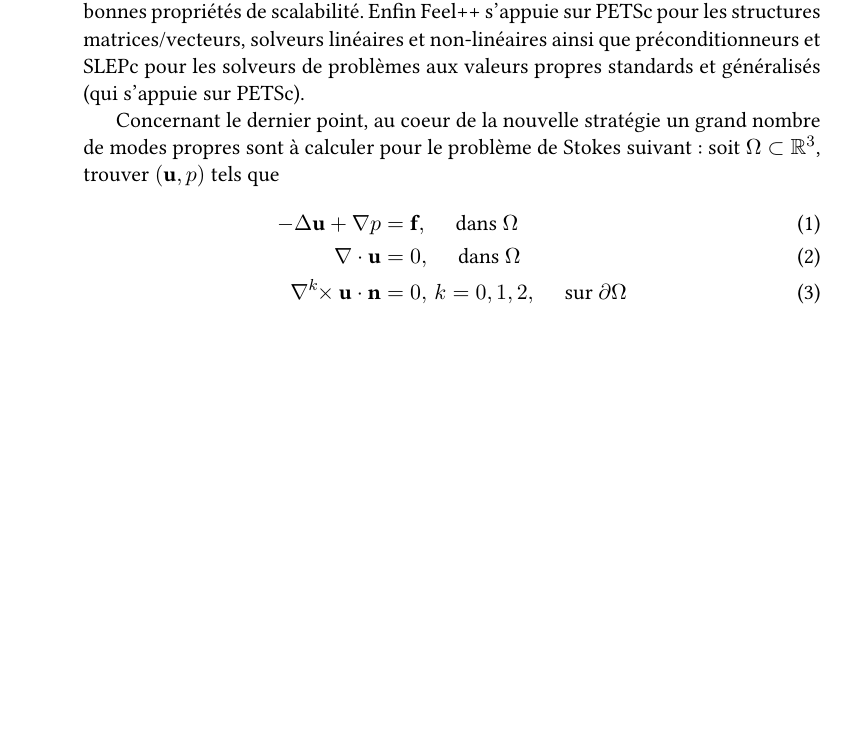
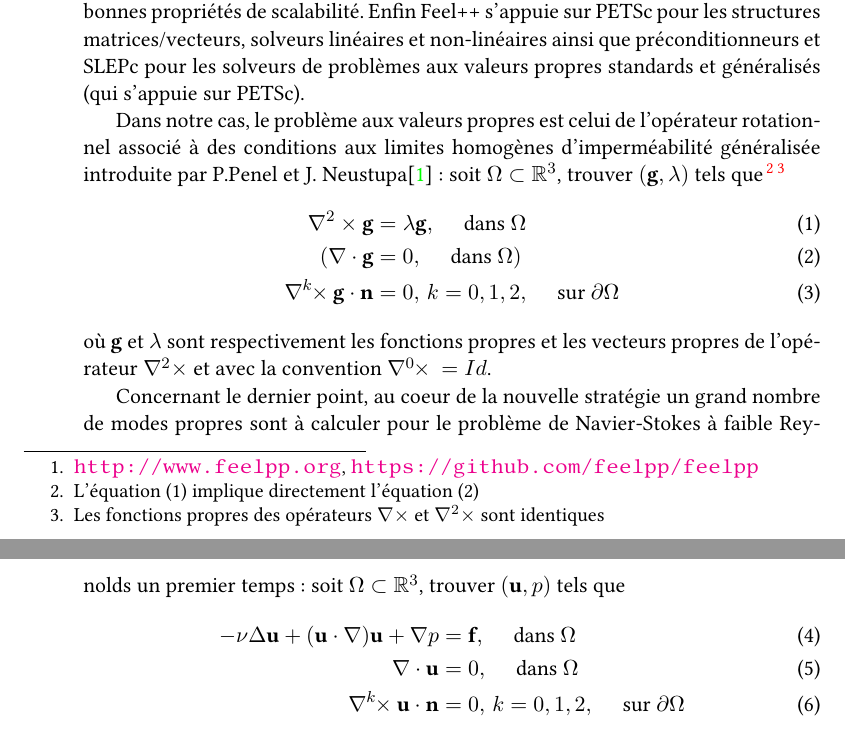
Before and after one commit to feelpp/po, a LaTeX document (doc/funding/cemosis-po.tex): part of page 2 of 5 before the commit and two parts of pages 2 and 3 of 6 after it, the two joined at a grey line, cut so that both start at the same text, the shorter picture padded with empty space. Compiled offline with XeLaTeX.

Commit message:
added changes from Benjamin + minor changes version sent to AMIES

```diff
--- a/doc/funding/cemosis-po.tex
+++ b/doc/funding/cemosis-po.tex
@@ -73,12 +73,34 @@ s'appuie sur PETSc pour les structures matrices/vecteurs, solveurs linéaires et
 non-linéaires ainsi que préconditionneurs et SLEPc pour les solveurs de
 problèmes aux valeurs propres standards et généralisés (qui s'appuie sur PETSc).
 
+Dans notre cas, le problème aux valeurs propres est celui de l'opérateur rotationnel
+associé à des conditions aux limites homogènes d'imperméabilité généralisée introduite
+par P.Penel et J. Neustupa\cite{Penel2004}: soit
+$\Omega \subset \mathbb{R}^3$, trouver $(\mathbf{g},\lambda)$ tels que
+\footnote{L'équation (1) implique directement l'équation (2)}
+\footnote{Les fonctions propres des opérateurs $\nabla \times$ et $\nabla^2 \times$
+sont identiques}
+%\footnote{L'utilisation des éléments de Nedelec pour la résolution du problème nous éviterait d'imposer par des méthodes de pénalisation l'équation (2) et les
+%conditions aux limites (3a) et (3b)}
+\begin{align}
+\label{eq:0}
+\nabla^2 \times \mathbf{g} &= \lambda \mathbf{g},\quad \mbox{ dans } \Omega\\
+(\nabla \cdot \mathbf{g} &= 0,\quad \mbox{ dans } \Omega )\\
+\curlk{} \mathbf{g} \cdot \mathbf{n} &= 0,\, k=0,1,2,\quad \mbox{ sur
+} \partial \Omega
+\end{align}
+où $\mathbf{g}$ et $\lambda$ sont respectivement les fonctions propres et les
+ vecteurs propres de l'opérateur $\nabla^2 \times$ et avec la convention
+$\curlk[0]{} = Id$.
+
+
 Concernant le dernier point, au coeur de la nouvelle stratégie un grand nombre
-de modes propres sont à calculer pour le problème de Stokes suivant: soit
-$\Omega \subset \mathbb{R}^3$, trouver $(\mathbf{u},p)$ tels que
+de modes propres sont à calculer pour le problème de Navier-Stokes à faible
+Reynolds un premier temps: soit $\Omega
+\subset \mathbb{R}^3$, trouver $(\mathbf{u},p)$ tels que
 \begin{align}
   \label{eq:1}
-  -\Delta \mathbf{u} + \nabla p &= \mathbf{f},\quad \mbox{ dans } \Omega\\
+  - \nu \Delta \mathbf{u} + (\mathbf{u} \cdot \nabla)\mathbf{u} + \nabla p &= \mathbf{f},\quad \mbox{ dans } \Omega\\
   \nabla \cdot \mathbf{u} &= 0,\quad \mbox{ dans } \Omega\\
   \curlk{} \mathbf{u} \cdot \mathbf{n} &= 0,\, k=0,1,2,\quad \mbox{ sur
   } \partial \Omega
```
